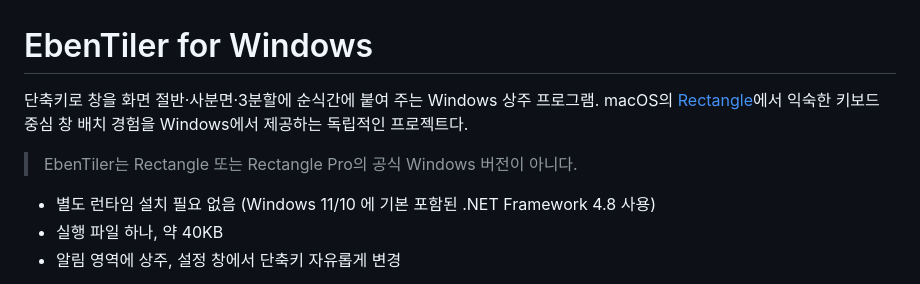
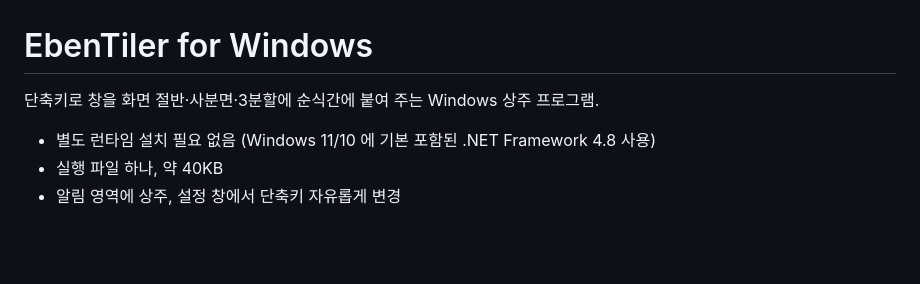
Before and after one commit to Eben-Builds/EbenTiler-for-Windows, a Markdown page: README.md, the part around the change. Drawn GitHub-style; blank space fills up the shorter version.

Commit message:
Remove Rectangle branding from README intro

```diff
--- a/README.md
+++ b/README.md
@@ -1,9 +1,6 @@
 # EbenTiler for Windows
 
 단축키로 창을 화면 절반·사분면·3분할에 순식간에 붙여 주는 Windows 상주 프로그램.
-macOS의 [Rectangle](https://rectangleapp.com/)에서 익숙한 키보드 중심 창 배치 경험을 Windows에서 제공하는 독립적인 프로젝트다.
-
-> EbenTiler는 Rectangle 또는 Rectangle Pro의 공식 Windows 버전이 아니다.
 
 - 별도 런타임 설치 필요 없음 (Windows 11/10 에 기본 포함된 .NET Framework 4.8 사용)
 - 실행 파일 하나, 약 40KB
```
